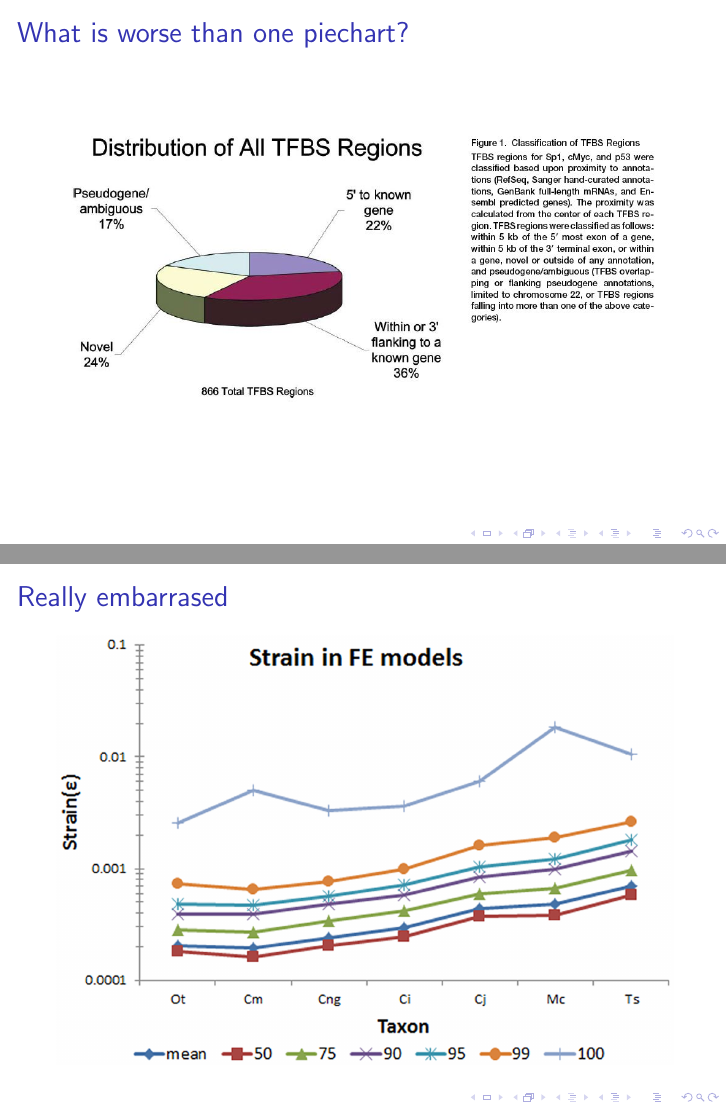
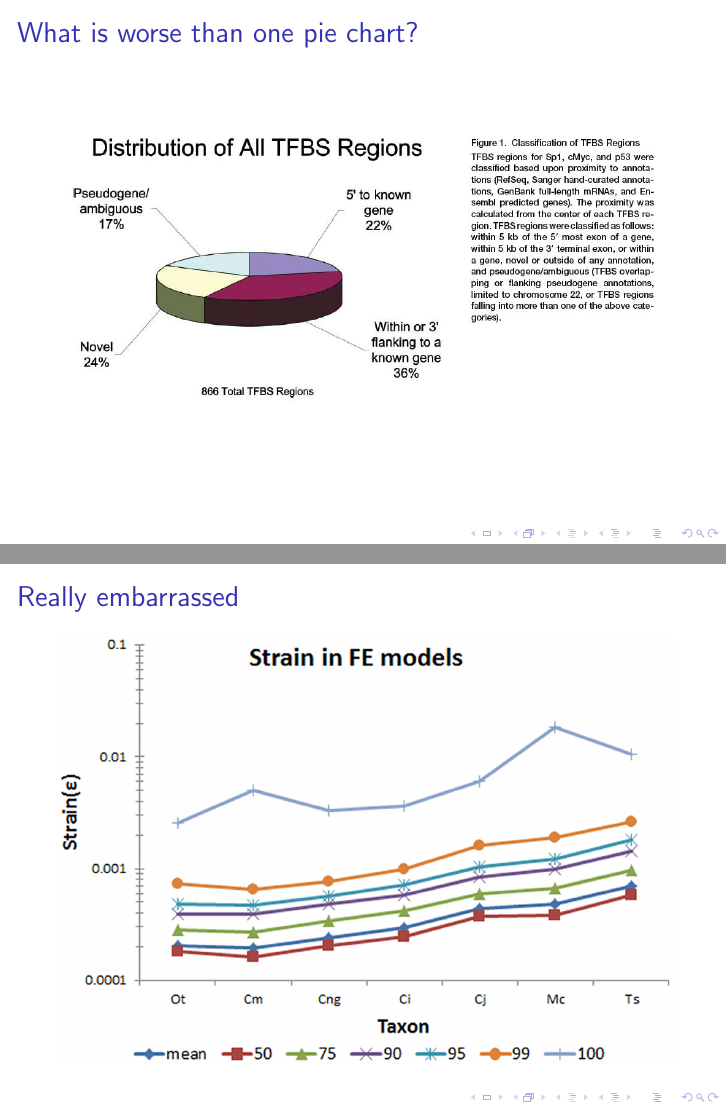
Before and after one commit to psmits/presentations, LaTeX slides (tg_info_viz/opaque_graphs.tex): pages 12 and 32 of 38, joined at a grey line. Compiled offline with pdfLaTeX.

Commit message:
spelling mistakes

```diff
--- a/tg_info_viz/opaque_graphs.tex
+++ b/tg_info_viz/opaque_graphs.tex
@@ -6,7 +6,7 @@
 \usetheme{default}
 \usecolortheme{orchid}
 
-\title{(Dis)information visualization}
+\title{(Mis)information visualization}
 \author{Peter D Smits}
 \institute{Committee on Evolutionary Biology \\
 University of Chicago}
@@ -81,7 +81,7 @@ University of Chicago}
 
 \begin{frame}
   % 3d pie chart
-  \frametitle{What is worse than one piechart?}
+  \frametitle{What is worse than one pie chart?}
   \includegraphics[width = \textwidth, keepaspectratio = true]{figure/cawley_fig1}
 \end{frame}
 
@@ -179,7 +179,7 @@ University of Chicago}
 \end{frame}
 
 \begin{frame}
-  \frametitle{Really embarrased}
+  \frametitle{Really embarrassed}
   \includegraphics[height = 0.8\textheight, keepaspectratio = true]{figure/wamsley_line}
 \end{frame}
 
```
Also changed, not shown: tg_info_viz/opaque_graphs.tex (4 more changed lines).
